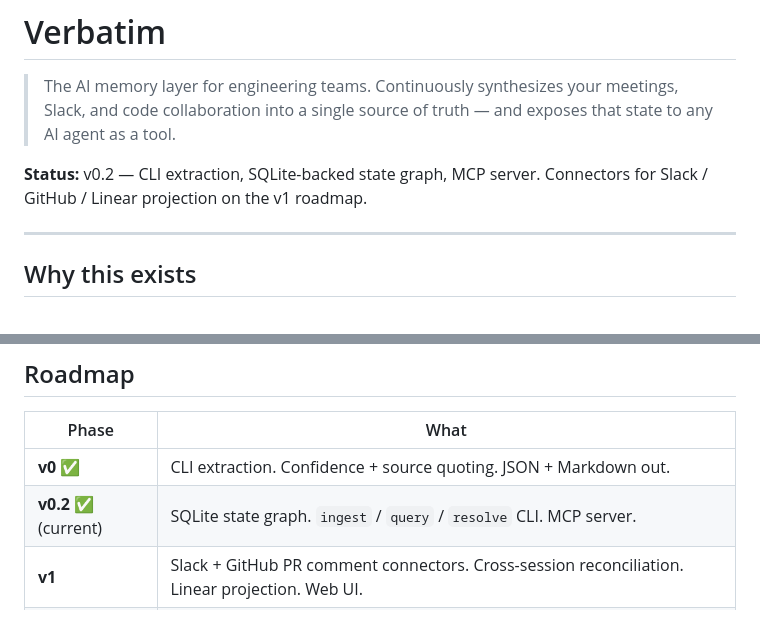
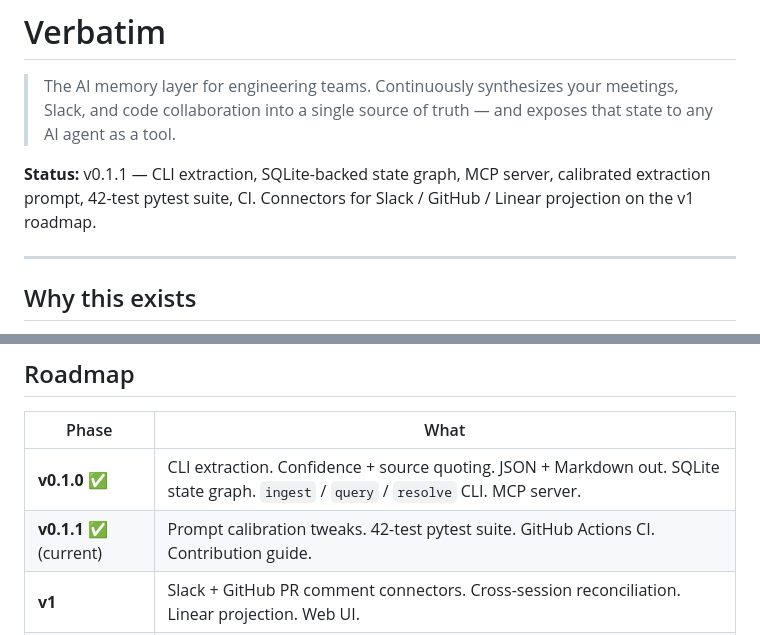
Before and after one commit to qatcod/verbatim, a Markdown page: README.md, 2 parts joined by grey strips. Drawn GitHub-style.

Commit message:
Sync README status with v0.1.1 release

```diff
--- a/README.md
+++ b/README.md
@@ -2,7 +2,7 @@
 
 > The AI memory layer for engineering teams. Continuously synthesizes your meetings, Slack, and code collaboration into a single source of truth — and exposes that state to any AI agent as a tool.
 
-**Status:** v0.2 — CLI extraction, SQLite-backed state graph, MCP server. Connectors for Slack / GitHub / Linear projection on the v1 roadmap.
+**Status:** v0.1.1 — CLI extraction, SQLite-backed state graph, MCP server, calibrated extraction prompt, 42-test pytest suite, CI. Connectors for Slack / GitHub / Linear projection on the v1 roadmap.
 
 ---
 
@@ -124,8 +124,8 @@ Taz to review Thursday morning, public release decision Thursday afternoon.
 
 | Phase | What |
 |---|---|
-| **v0** ✅ | CLI extraction. Confidence + source quoting. JSON + Markdown out. |
-| **v0.2** ✅ (current) | SQLite state graph. `ingest` / `query` / `resolve` CLI. MCP server. |
+| **v0.1.0** ✅ | CLI extraction. Confidence + source quoting. JSON + Markdown out. SQLite state graph. `ingest` / `query` / `resolve` CLI. MCP server. |
+| **v0.1.1** ✅ (current) | Prompt calibration tweaks. 42-test pytest suite. GitHub Actions CI. Contribution guide. |
 | **v1** | Slack + GitHub PR comment connectors. Cross-session reconciliation. Linear projection. Web UI. |
 | **v2** | Identity resolution across systems. Confidence-gated review queue. Slack bot for queries. |
 | **v3** | Proactive agents — auto-standup, deadline nudges, contradiction detection, status-report generation. |
```
